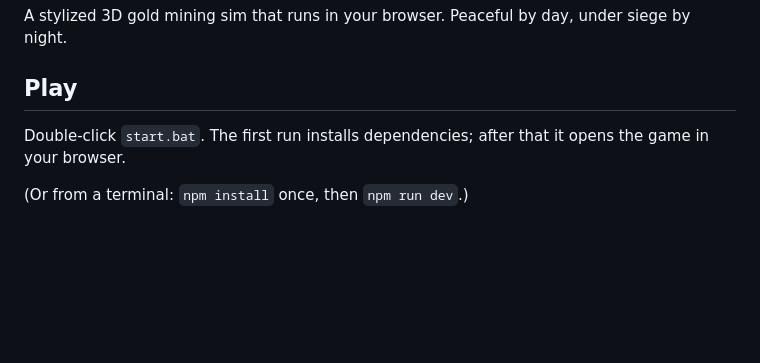
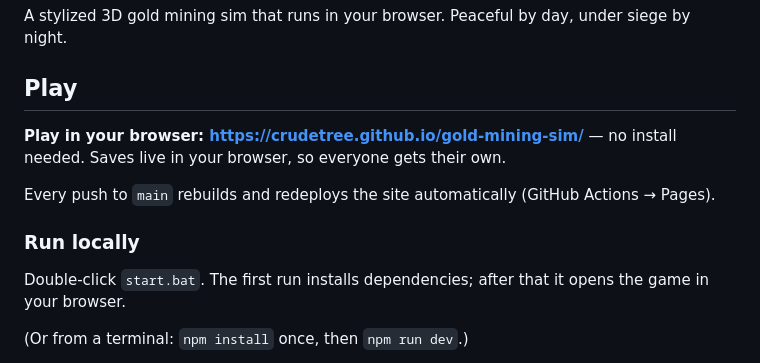
Before and after one commit to CrudeTree/gold-mining-sim, a Markdown page: README.md, the part around the change. Drawn GitHub-style; blank space fills up the shorter version.

Commit message:
README: link to the hosted game
Co-authored-by: Cursor <cursoragent@cursor.com>

```diff
--- a/README.md
+++ b/README.md
@@ -3,6 +3,13 @@
 A stylized 3D gold mining sim that runs in your browser. Peaceful by day, under siege by night.
 
 ## Play
+
+**Play in your browser: <https://crudetree.github.io/gold-mining-sim/>** — no install needed. Saves live in
+your browser, so everyone gets their own.
+
+Every push to `main` rebuilds and redeploys the site automatically (GitHub Actions → Pages).
+
+### Run locally
 
 Double-click `start.bat`. The first run installs dependencies; after that it opens the game in your browser.
 
```
